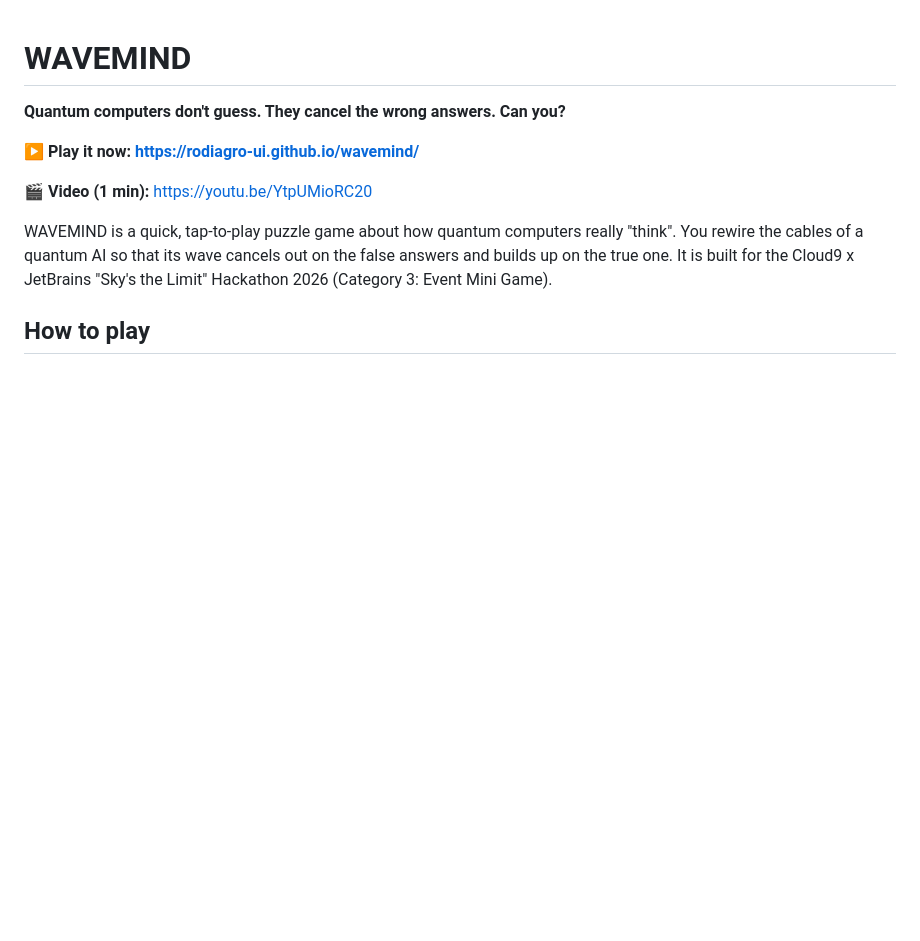
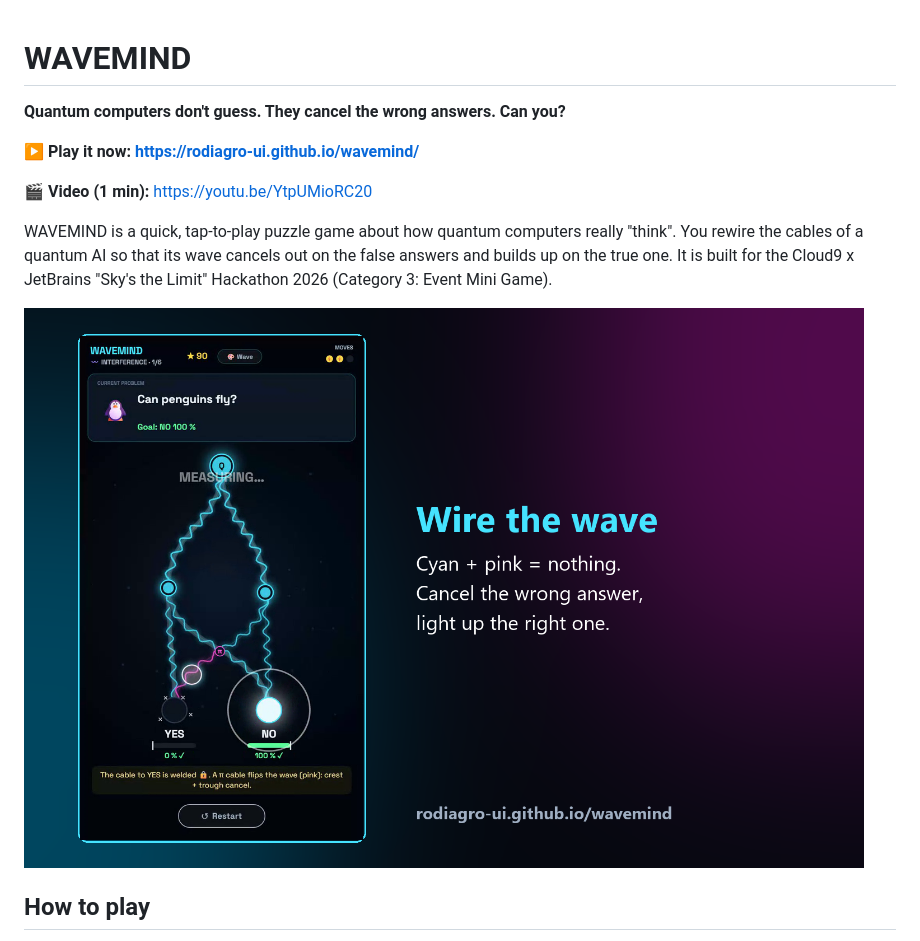
Before and after one commit to rodiagro-ui/wavemind, a Markdown page: README.md, the part around the change. Rendered like a GitHub page; pictures changed too: docs/img/02_interference.png (added); blank space fills up the shorter version.

Commit message:
Gallery images (also used on Devpost) + screenshot in README
Co-Authored-By: Claude Opus 5.5 <noreply@anthropic.com>

```diff
--- a/README.md
+++ b/README.md
@@ -7,6 +7,8 @@
 🎬 **Video (1 min):** https://youtu.be/YtpUMioRC20
 
 WAVEMIND is a quick, tap-to-play puzzle game about how quantum computers really "think". You rewire the cables of a quantum AI so that its wave cancels out on the false answers and builds up on the true one. It is built for the Cloud9 x JetBrains "Sky's the Limit" Hackathon 2026 (Category 3: Event Mini Game).
+
+![WAVEMIND: wire the wave](docs/img/02_interference.png)
 
 ## How to play
 
```
Also changed, not shown: docs/img/01_attract.png (added), docs/img/03_title_arcade.png (added), docs/img/04_boss.png (added), docs/img/05_title_arcade.png (added), docs/img/06_album.png (added).
